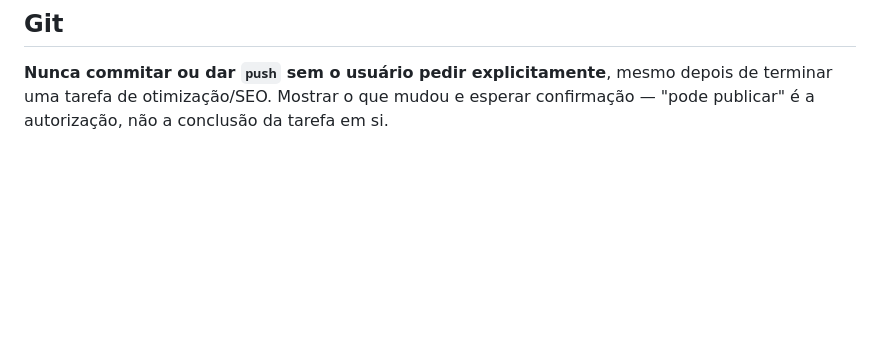
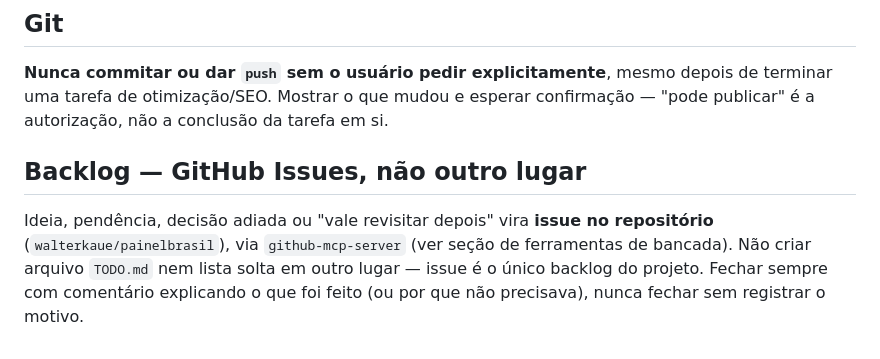
Before and after one commit to walterkaue/painelbrasil, a Markdown page: CLAUDE.md, the part around the change. GitHub-like rendering; blank space fills up the shorter version.

Commit message:
Documenta GitHub Issues como único backlog do projeto
Convenção criada ao longo desta sessão (várias issues abertas/fechadas
via github-mcp-server), nunca registrada em lugar nenhum até agora —
uma sessão nova não saberia que é ali que fica pendência e decisão
adiada, não um TODO.md ou lista solta.

Co-Authored-By: Claude Sonnet 5 <noreply@anthropic.com>

```diff
--- a/CLAUDE.md
+++ b/CLAUDE.md
@@ -275,3 +275,11 @@ Servidor é obrigatório — abrir os arquivos direto do disco (`file://`) quebr
 **Nunca commitar ou dar `push` sem o usuário pedir explicitamente**, mesmo depois de terminar uma
 tarefa de otimização/SEO. Mostrar o que mudou e esperar confirmação — "pode publicar" é a autorização,
 não a conclusão da tarefa em si.
+
+## Backlog — GitHub Issues, não outro lugar
+
+Ideia, pendência, decisão adiada ou "vale revisitar depois" vira **issue no repositório**
+(`walterkaue/painelbrasil`), via `github-mcp-server` (ver seção de ferramentas de bancada). Não
+criar arquivo `TODO.md` nem lista solta em outro lugar — issue é o único backlog do projeto.
+Fechar sempre com comentário explicando o que foi feito (ou por que não precisava), nunca fechar
+sem registrar o motivo.
```
